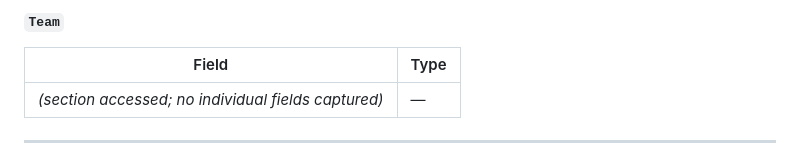
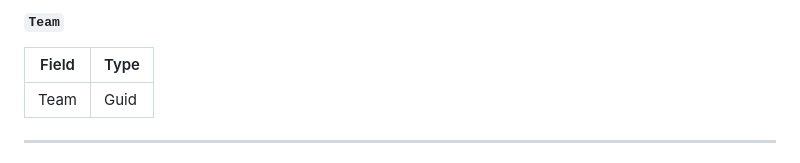
Before and after one commit to leanderdruwel-skyline/solution-landscape, a Markdown page: solutions/SLC-S-FleetOps/dom-schema.md, the part around the change. GitHub-like rendering.

```diff
--- a/solutions/SLC-S-FleetOps/dom-schema.md
+++ b/solutions/SLC-S-FleetOps/dom-schema.md
@@ -95,7 +95,7 @@
 
 | Field | Type |
 |-------|------|
-| _(section accessed; no individual fields captured)_ | — |
+| Team | Guid |
 
 ---
 
```
